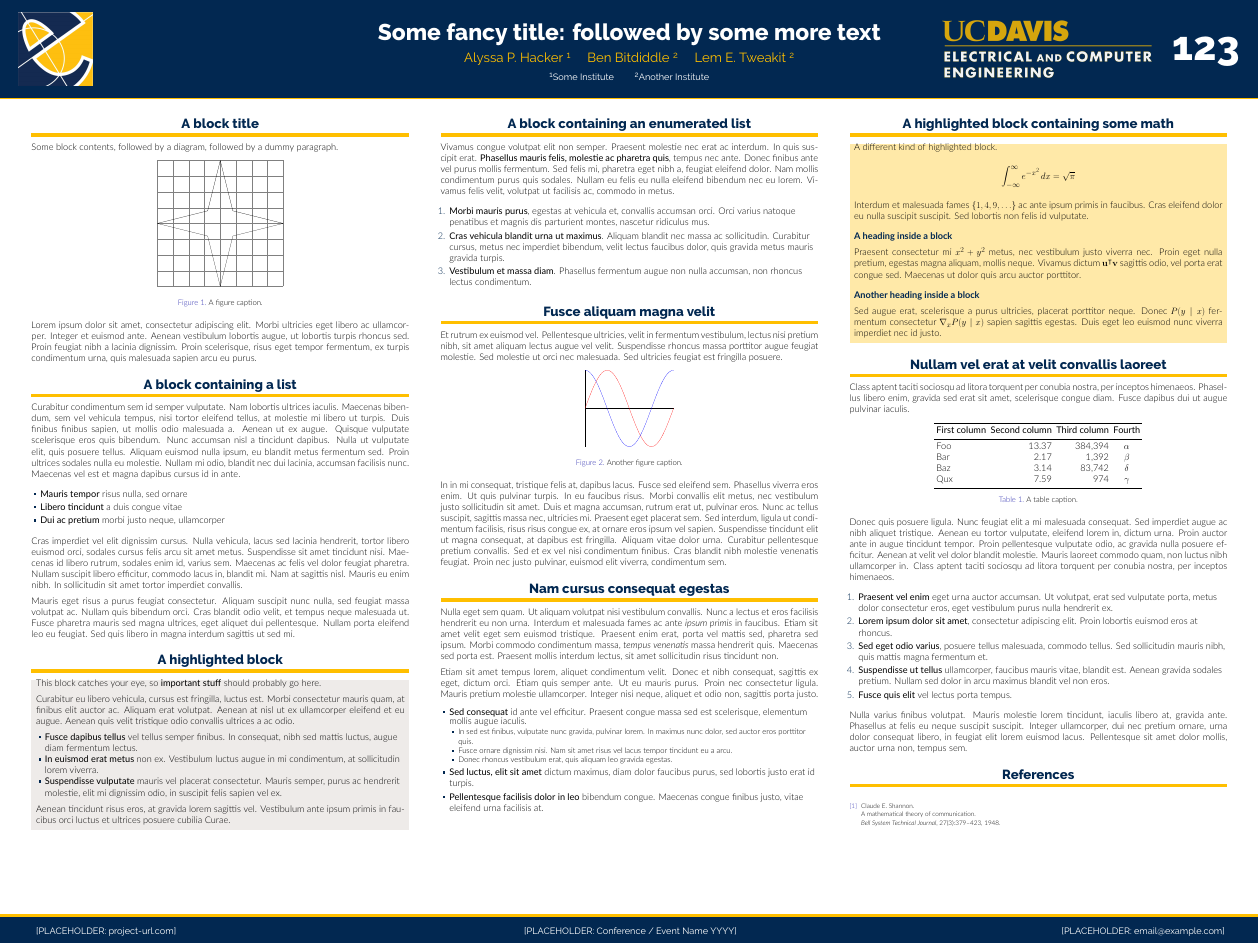
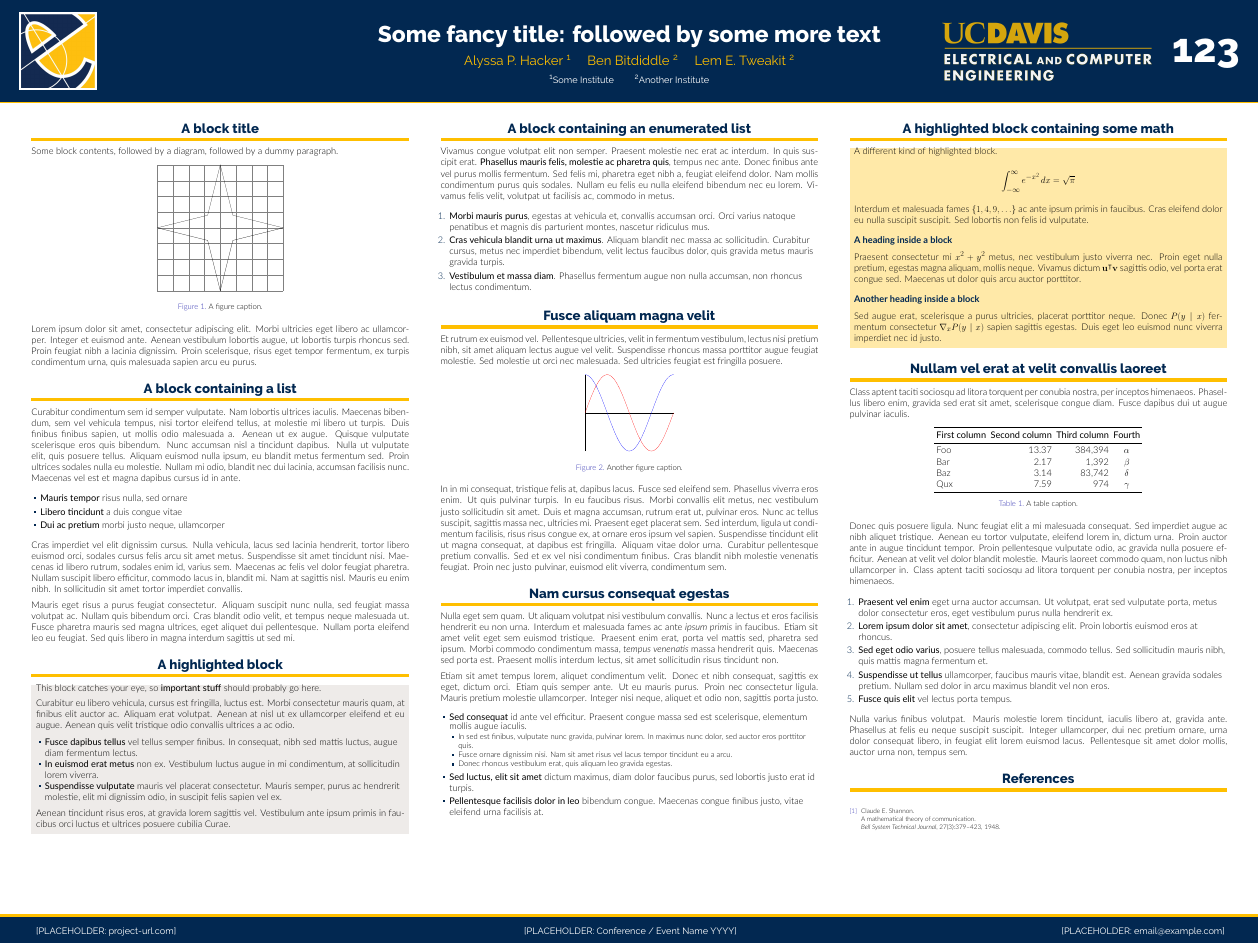
Before and after one commit to AhmedKhan-GH/ucdavis_seniordesign_ece_template, a LaTeX poster (main.tex): the whole page. Compiled offline with XeLaTeX; a missing font is replaced by an installed copy or a similar font.

Commit message:
Add a small white border around the College of Engineering logo
Co-Authored-By: Claude Opus 4.8 <noreply@anthropic.com>

```diff
--- a/main.tex
+++ b/main.tex
@@ -93,7 +93,8 @@
 % Logos — school banner on the RIGHT, left side empty
 % ====================
 
-\logoleft{\includegraphics[height=7cm]{coe_logo.jpg}}  % College of Engineering logo
+% College of Engineering logo with a small white border
+\logoleft{{\setlength{\fboxsep}{0pt}\setlength{\fboxrule}{6pt}\color{white}\fbox{\includegraphics[height=7cm]{coe_logo.jpg}}}}
 \logoright{%
   % UC Davis banner on the left, large three-digit number (e.g. poster /
   % session ID) in line on the right — replace 123
```
Also changed, not shown: main.pdf, preview.png.
